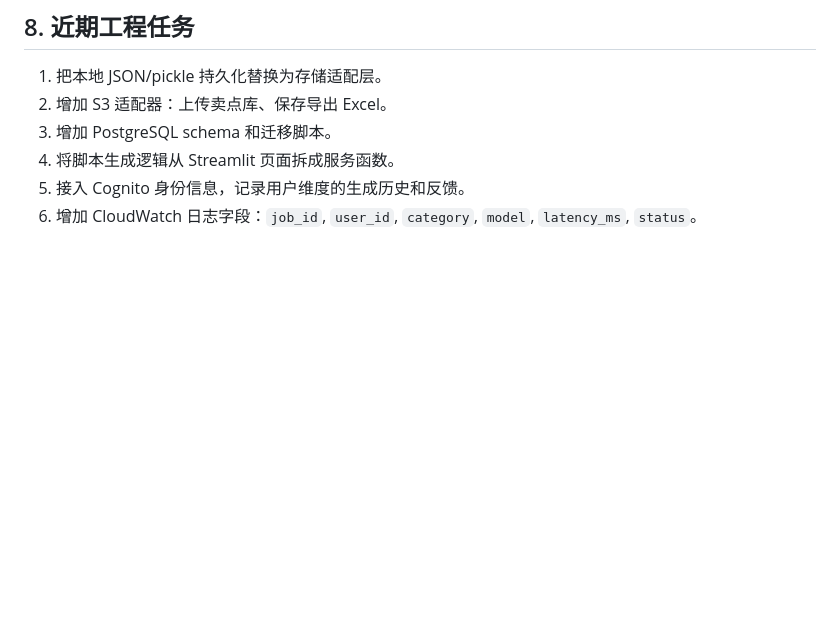
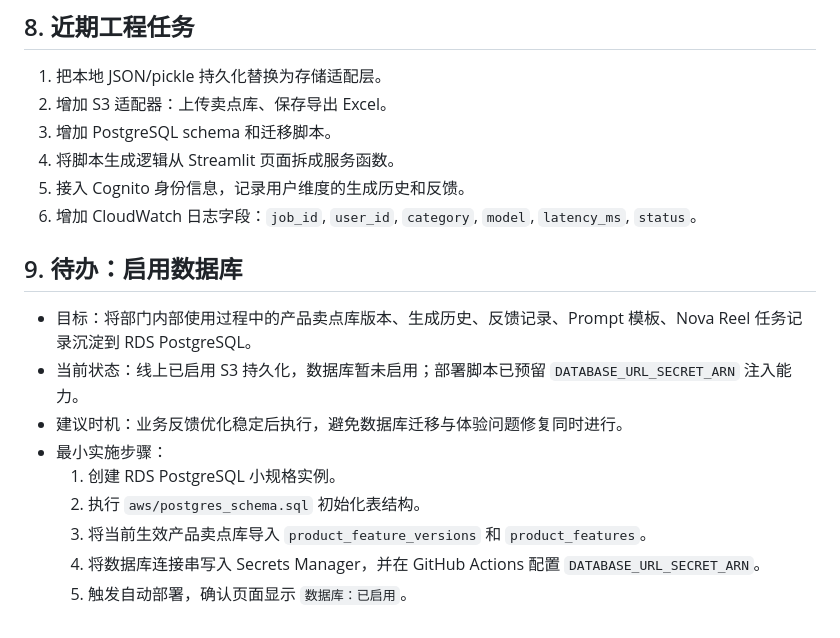
Before and after one commit to gaoc33721-ai/video-script-creator, a Markdown page: docs/aws-internal-platform-plan.md, the part around the change. Drawn GitHub-style; blank space fills up the shorter version.

Commit message:
Track database enablement as follow-up

```diff
--- a/docs/aws-internal-platform-plan.md
+++ b/docs/aws-internal-platform-plan.md
@@ -185,3 +185,15 @@ create table script_feedback (
 4. 将脚本生成逻辑从 Streamlit 页面拆成服务函数。
 5. 接入 Cognito 身份信息，记录用户维度的生成历史和反馈。
 6. 增加 CloudWatch 日志字段：`job_id`, `user_id`, `category`, `model`, `latency_ms`, `status`。
+
+## 9. 待办：启用数据库
+
+- 目标：将部门内部使用过程中的产品卖点库版本、生成历史、反馈记录、Prompt 模板、Nova Reel 任务记录沉淀到 RDS PostgreSQL。
+- 当前状态：线上已启用 S3 持久化，数据库暂未启用；部署脚本已预留 `DATABASE_URL_SECRET_ARN` 注入能力。
+- 建议时机：业务反馈优化稳定后执行，避免数据库迁移与体验问题修复同时进行。
+- 最小实施步骤：
+  1. 创建 RDS PostgreSQL 小规格实例。
+  2. 执行 `aws/postgres_schema.sql` 初始化表结构。
+  3. 将当前生效产品卖点库导入 `product_feature_versions` 和 `product_features`。
+  4. 将数据库连接串写入 Secrets Manager，并在 GitHub Actions 配置 `DATABASE_URL_SECRET_ARN`。
+  5. 触发自动部署，确认页面显示 `数据库：已启用`。
```
